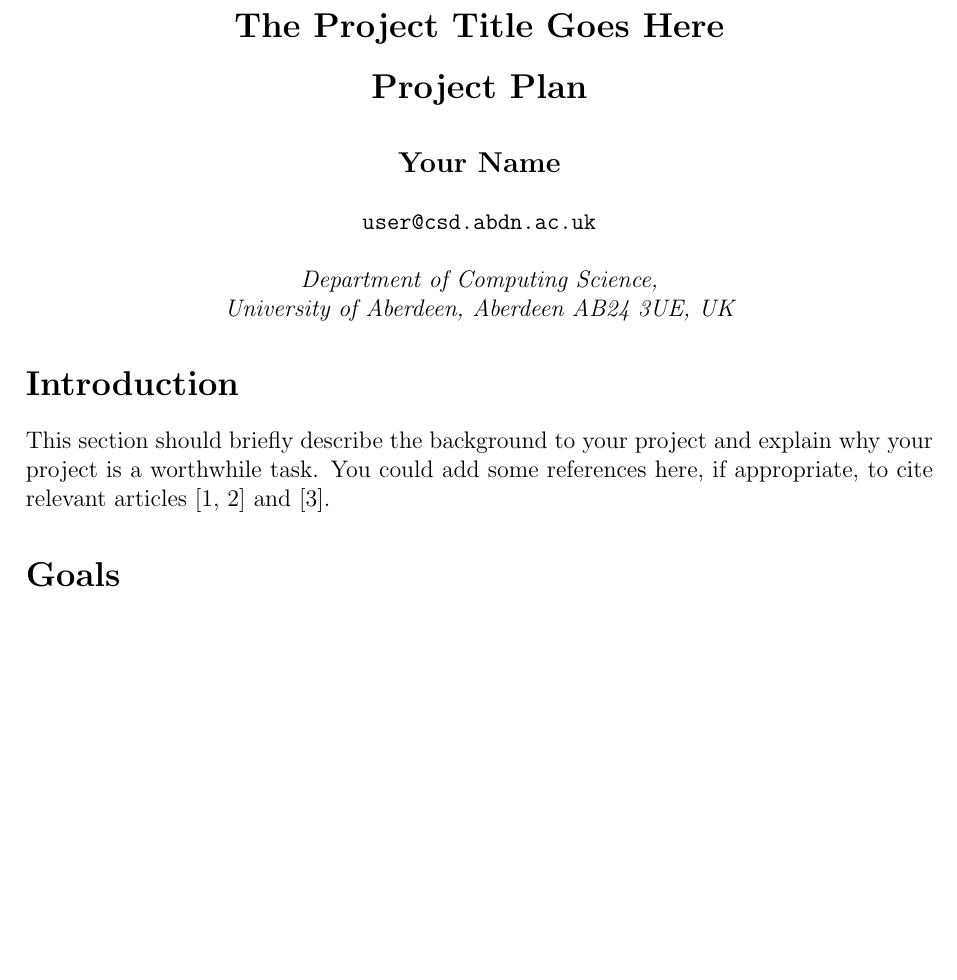
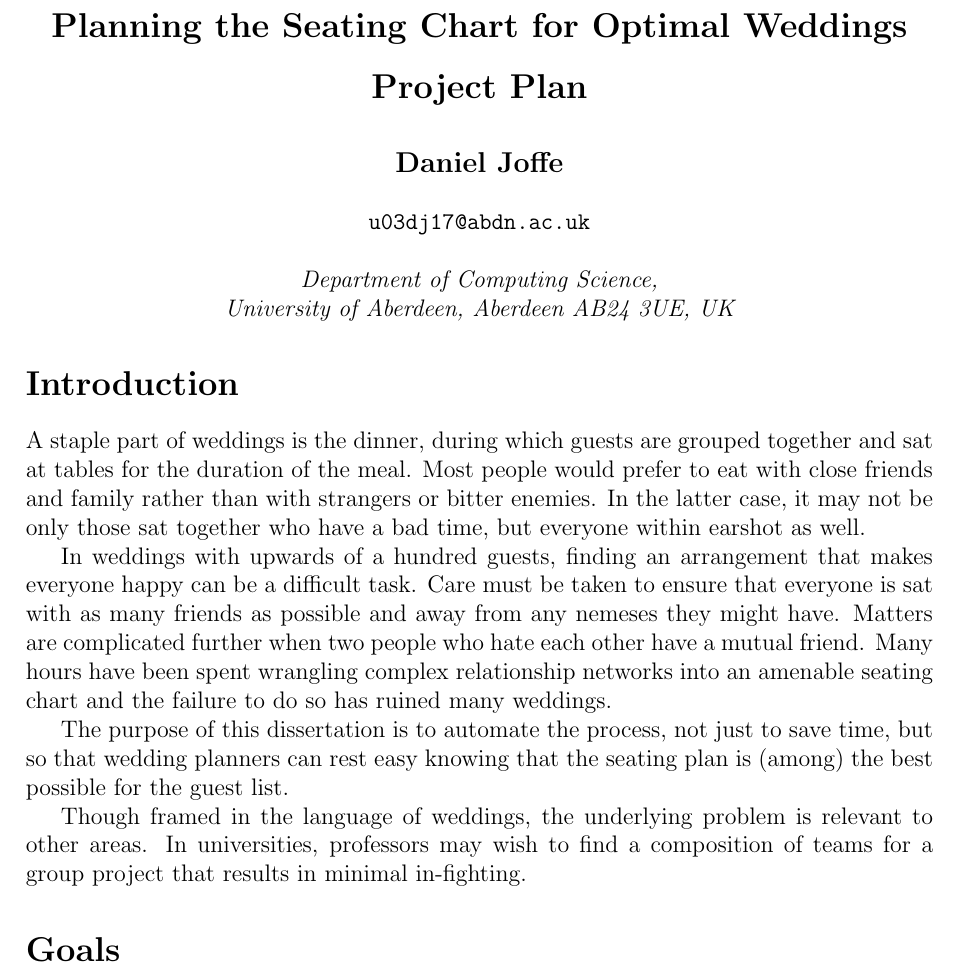
Before and after one commit to hypen-emdash/dissertation, a LaTeX document (report/project_plan/ProjectPlan.tex): part of page 1 of 2, cut at the place of the change, the shorter picture padded with empty space. Compiled offline with pdfLaTeX.

Commit message:
Write introduction first draft.

```diff
--- a/report/project_plan/ProjectPlan.tex
+++ b/report/project_plan/ProjectPlan.tex
@@ -12,13 +12,13 @@
 \begin{document}
 
 \begin{center}
-{\Large\bf{The Project Title Goes Here}} \\
+{\Large\bf{Planning the Seating Chart for Optimal Weddings}} \\
       \vspace{5.0mm}
 {\Large\bf{Project Plan}} \\
       \vspace{8mm}
-      {\large\bf{Your Name}}  \\
+      {\large\bf{Daniel Joffe}}  \\
       \vspace{5.0mm}
-       {\tt user@csd.abdn.ac.uk} \\
+       {\tt u03dj17@abdn.ac.uk} \\
       \vspace{5.0mm}
       {\em Department of Computing Science,\\
        University of Aberdeen, Aberdeen AB24 3UE, UK}
@@ -26,12 +26,43 @@
 
 
 \section*{Introduction}
-
+\iffalse
 This section should briefly describe the background to your
 project and explain why your project is a worthwhile task.
 You could add some references here, if appropriate, to cite
 relevant articles
 \cite{wooldridge2002,shoham95} and \cite{garcia-camino2005}.
+\fi
+
+% Framing the situation
+A staple part of weddings is the dinner, during which guests
+are grouped together and sat at tables for the duration of
+the meal. Most people would prefer to eat with close friends
+and family rather than with strangers or bitter enemies. In
+the latter case, it may not be only those sat together who have
+a bad time, but everyone within earshot as well.
+
+% The problem
+In weddings with upwards of a hundred guests, finding an
+arrangement that makes everyone happy can be a difficult task.
+Care must be taken to ensure that everyone is sat with as many
+friends as possible and away from any nemeses they might have.
+Matters are complicated further when two people who hate each
+other have a mutual friend. Many hours have been spent wrangling
+complex relationship networks into an amenable seating chart and
+the failure to do so has ruined many weddings.
+
+% My goal
+The purpose of this dissertation is to automate the process, not
+just to save time, but so that wedding planners can rest easy
+knowing that the seating plan is (among) the best possible for
+the guest list.
+
+% Other applications
+Though framed in the language of weddings, the underlying problem
+is relevant to other areas. In universities, professors may wish
+to find a composition of teams for a group project that results in
+minimal in-fighting.
 
 \section*{Goals}
 
```
